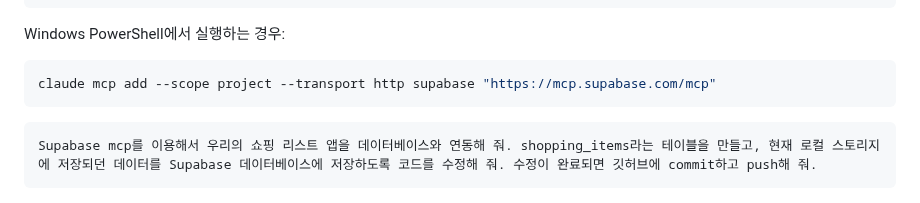
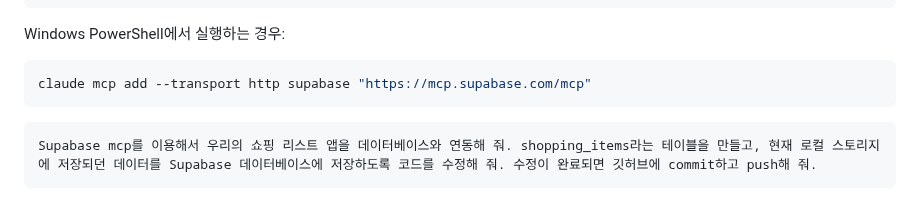
Before and after one commit to taehojo/vibecoding, a Markdown page: PROMPTS.md, the part around the change. GitHub-like rendering.

Commit message:
Update command for adding Supabase mcp
Removed the --scope project option from the command.

````diff
--- a/PROMPTS.md
+++ b/PROMPTS.md
@@ -836,7 +836,7 @@ claude mcp add supabase -s local -e SUPABASE_ACCESS_TOKEN=<Supabase API 토큰>
 
 Windows PowerShell에서 실행하는 경우:
 ```powershell
-claude mcp add --scope project --transport http supabase "https://mcp.supabase.com/mcp"
+claude mcp add --transport http supabase "https://mcp.supabase.com/mcp"
 ```
 
 ```
````
